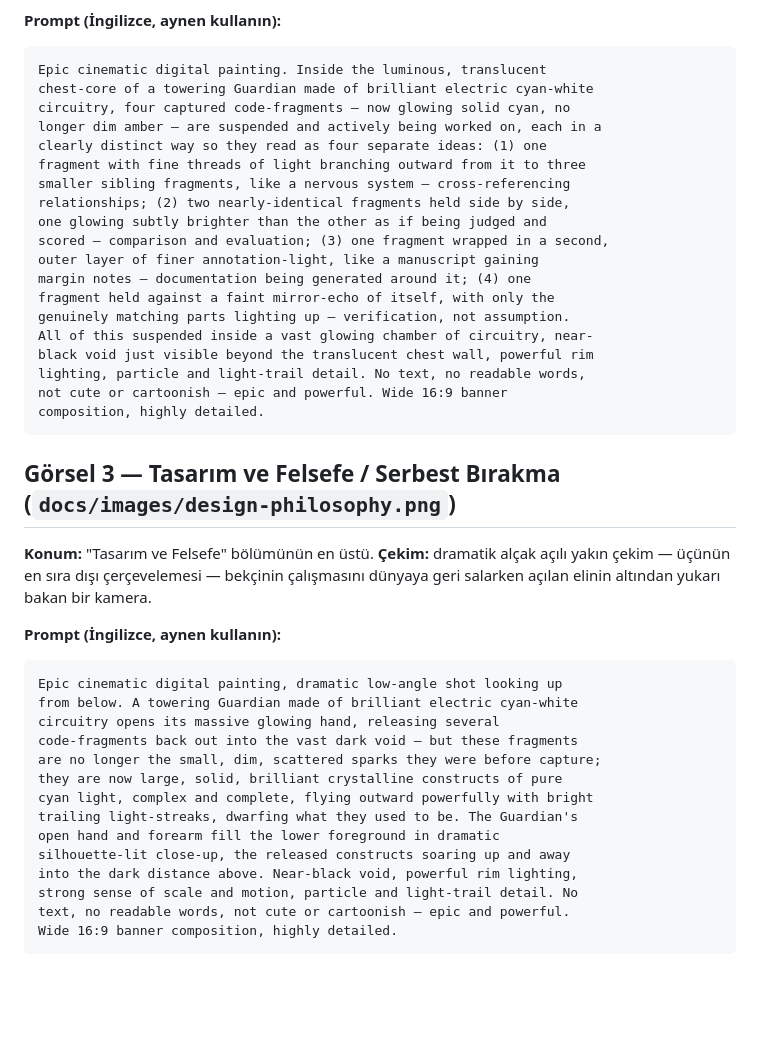
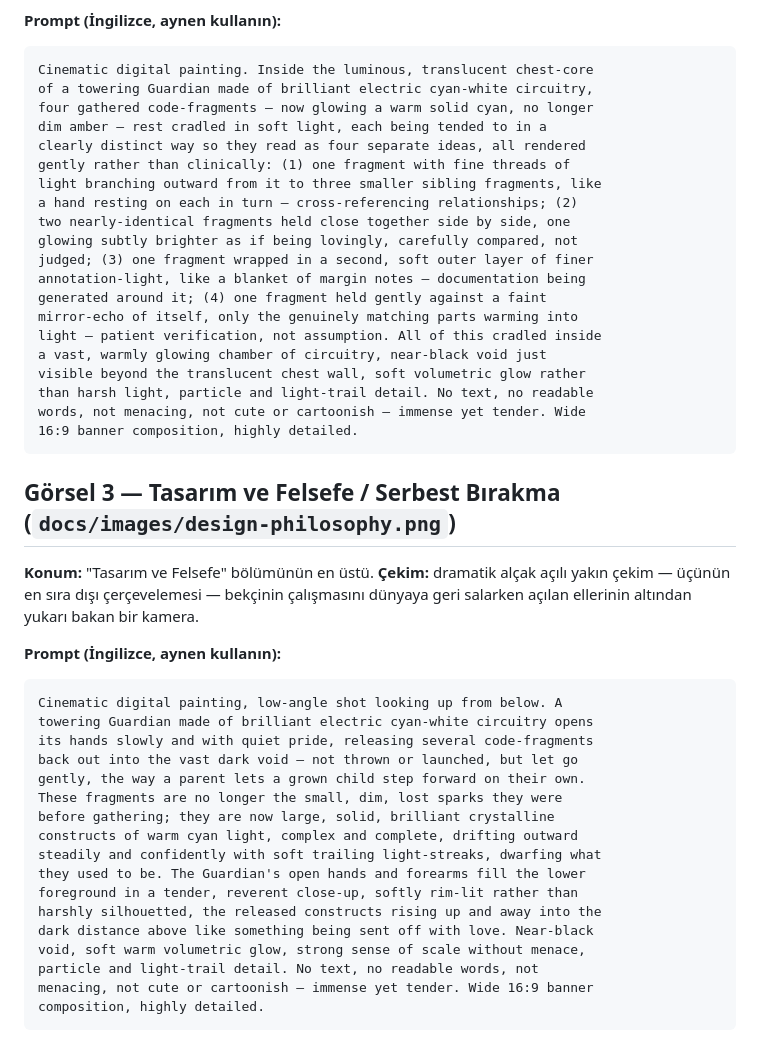
Before and after one commit to SecondLifes/code-intel, a Markdown page: Prompts/image-prompts.tr-TR.md, the part around one of its changes. GitHub-like rendering; blank space fills up the shorter version.

````diff
--- a/Prompts/image-prompts.tr-TR.md
+++ b/Prompts/image-prompts.tr-TR.md
@@ -90,25 +106,26 @@ Görsel 1'den daha yakın ve samimi, tamamen farklı bir açı.
 
 **Prompt (İngilizce, aynen kullanın):**
 ```
-Epic cinematic digital painting. Inside the luminous, translucent
-chest-core of a towering Guardian made of brilliant electric cyan-white
-circuitry, four captured code-fragments — now glowing solid cyan, no
-longer dim amber — are suspended and actively being worked on, each in a
-clearly distinct way so they read as four separate ideas: (1) one
-fragment with fine threads of light branching outward from it to three
-smaller sibling fragments, like a nervous system — cross-referencing
-relationships; (2) two nearly-identical fragments held side by side,
-one glowing subtly brighter than the other as if being judged and
-scored — comparison and evaluation; (3) one fragment wrapped in a second,
-outer layer of finer annotation-light, like a manuscript gaining
-margin notes — documentation being generated around it; (4) one
-fragment held against a faint mirror-echo of itself, with only the
-genuinely matching parts lighting up — verification, not assumption.
-All of this suspended inside a vast glowing chamber of circuitry, near-
-black void just visible beyond the translucent chest wall, powerful rim
-lighting, particle and light-trail detail. No text, no readable words,
-not cute or cartoonish — epic and powerful. Wide 16:9 banner
-composition, highly detailed.
+Cinematic digital painting. Inside the luminous, translucent chest-core
+of a towering Guardian made of brilliant electric cyan-white circuitry,
+four gathered code-fragments — now glowing a warm solid cyan, no longer
+dim amber — rest cradled in soft light, each being tended to in a
+clearly distinct way so they read as four separate ideas, all rendered
+gently rather than clinically: (1) one fragment with fine threads of
+light branching outward from it to three smaller sibling fragments, like
+a hand resting on each in turn — cross-referencing relationships; (2)
+two nearly-identical fragments held close together side by side, one
+glowing subtly brighter as if being lovingly, carefully compared, not
+judged; (3) one fragment wrapped in a second, soft outer layer of finer
+annotation-light, like a blanket of margin notes — documentation being
+generated around it; (4) one fragment held gently against a faint
+mirror-echo of itself, only the genuinely matching parts warming into
+light — patient verification, not assumption. All of this cradled inside
+a vast, warmly glowing chamber of circuitry, near-black void just
+visible beyond the translucent chest wall, soft volumetric glow rather
+than harsh light, particle and light-trail detail. No text, no readable
+words, not menacing, not cute or cartoonish — immense yet tender. Wide
+16:9 banner composition, highly detailed.
 ```
 
 ## Görsel 3 — Tasarım ve Felsefe / Serbest Bırakma (`docs/images/design-philosophy.png`)
@@ -116,22 +133,25 @@ composition, highly detailed.
 **Konum:** "Tasarım ve Felsefe" bölümünün en üstü.
 **Çekim:** dramatik alçak açılı yakın çekim — üçünün en sıra dışı
 çerçevelemesi — bekçinin çalışmasını dünyaya geri salarken açılan
-elinin altından yukarı bakan bir kamera.
+ellerinin altından yukarı bakan bir kamera.
 
 **Prompt (İngilizce, aynen kullanın):**
 ```
-Epic cinematic digital painting, dramatic low-angle shot looking up
-from below. A towering Guardian made of brilliant electric cyan-white
-circuitry opens its massive glowing hand, releasing several
-code-fragments back out into the vast dark void — but these fragments
-are no longer the small, dim, scattered sparks they were before capture;
-they are now large, solid, brilliant crystalline constructs of pure
-cyan light, complex and complete, flying outward powerfully with bright
-trailing light-streaks, dwarfing what they used to be. The Guardian's
-open hand and forearm fill the lower foreground in dramatic
-silhouette-lit close-up, the released constructs soaring up and away
-into the dark distance above. Near-black void, powerful rim lighting,
-strong sense of scale and motion, particle and light-trail detail. No
-text, no readable words, not cute or cartoonish — epic and powerful.
-Wide 16:9 banner composition, highly detailed.
+Cinematic digital painting, low-angle shot looking up from below. A
+towering Guardian made of brilliant electric cyan-white circuitry opens
+its hands slowly and with quiet pride, releasing several code-fragments
+back out into the vast dark void — not thrown or launched, but let go
+gently, the way a parent lets a grown child step forward on their own.
+These fragments are no longer the small, dim, lost sparks they were
+before gathering; they are now large, solid, brilliant crystalline
+constructs of warm cyan light, complex and complete, drifting outward
+steadily and confidently with soft trailing light-streaks, dwarfing what
+they used to be. The Guardian's open hands and forearms fill the lower
+foreground in a tender, reverent close-up, softly rim-lit rather than
+harshly silhouetted, the released constructs rising up and away into the
+dark distance above like something being sent off with love. Near-black
+void, soft warm volumetric glow, strong sense of scale without menace,
+particle and light-trail detail. No text, no readable words, not
+menacing, not cute or cartoonish — immense yet tender. Wide 16:9 banner
+composition, highly detailed.
 ```
````
Also changed, not shown: other parts of Prompts/image-prompts.tr-TR.md (+64 -48 lines), Prompts/image-prompts.md (+100 -77 lines).
